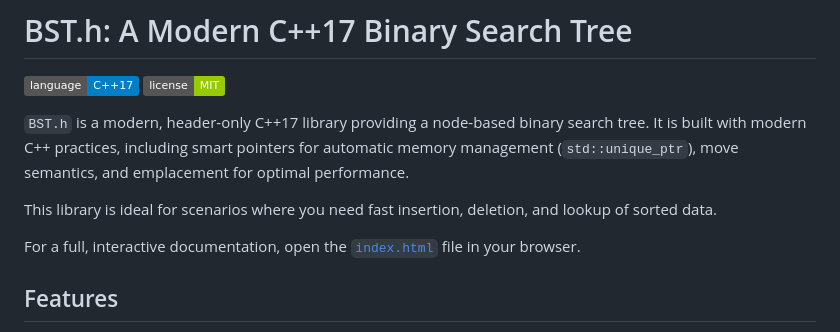
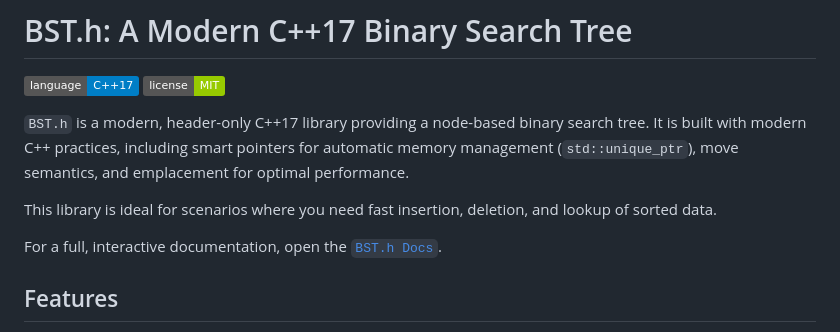
Before and after one commit to Brxj19/Binary-Search-Tree, a Markdown page: README.md, the part around the change. GitHub-like rendering; badges without logos.

```diff
--- a/README.md
+++ b/README.md
@@ -7,7 +7,7 @@
 
 This library is ideal for scenarios where you need fast insertion, deletion, and lookup of sorted data.
 
-For a full, interactive documentation, open the [`index.html`](index.html) file in your browser.
+For a full, interactive documentation, open the [`BST.h Docs`]([index.html](https://brxj19.github.io/Binary-Search-Tree/)).
 
 ## Features
 
```
